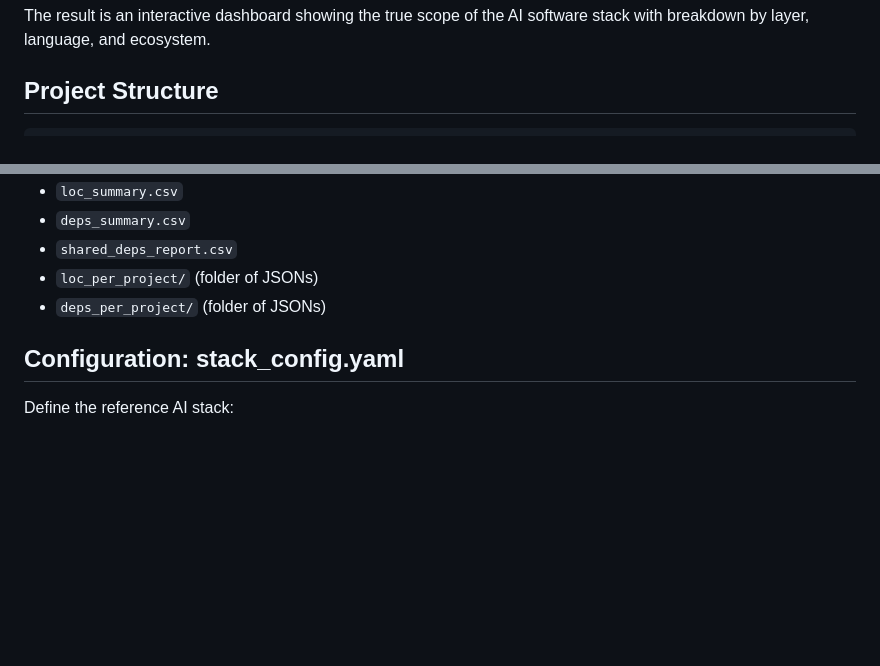
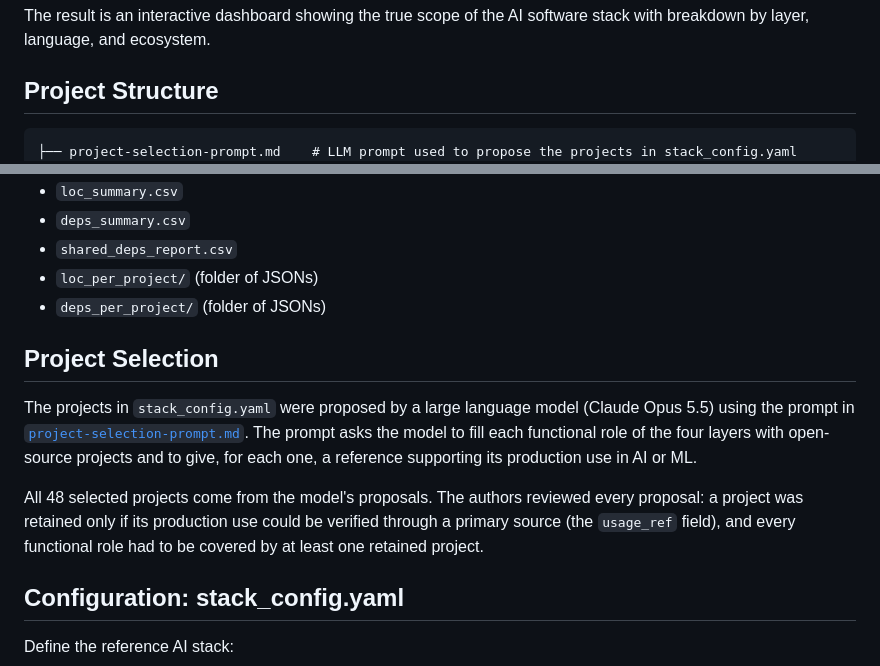
Before and after one commit to ASSERT-KTH/ai-supply-chain, a Markdown page: README.md, 2 parts joined by grey strips. GitHub-like rendering; blank space fills up the shorter version.

Commit message:
[claude] Document project-selection prompt in README
Co-Authored-By: Claude Opus 5.5 <noreply@anthropic.com>

````diff
--- a/README.md
+++ b/README.md
@@ -16,6 +16,7 @@ The result is an interactive dashboard showing the true scope of the AI software
 ## Project Structure
 
 ```
+├── project-selection-prompt.md    # LLM prompt used to propose the projects in stack_config.yaml
 ├── stack_config.yaml              # Configuration: selected repos and alternatives by layer
 ├── stack_lock.yaml                # Pinned commit SHAs for reproducible measurement (auto-generated)
 ├── 00_freeze_versions.sh          # Snapshot exact commit SHAs
@@ -323,6 +324,12 @@ If not served over HTTP, manually load result CSVs and JSONs:
 - `loc_per_project/` (folder of JSONs)
 - `deps_per_project/` (folder of JSONs)
 
+## Project Selection
+
+The projects in `stack_config.yaml` were proposed by a large language model (Claude Opus 5.5) using the prompt in [`project-selection-prompt.md`](project-selection-prompt.md). The prompt asks the model to fill each functional role of the four layers with open-source projects and to give, for each one, a reference supporting its production use in AI or ML.
+
+All 48 selected projects come from the model's proposals. The authors reviewed every proposal: a project was retained only if its production use could be verified through a primary source (the `usage_ref` field), and every functional role had to be covered by at least one retained project.
+
 ## Configuration: stack_config.yaml
 
 Define the reference AI stack:
````
